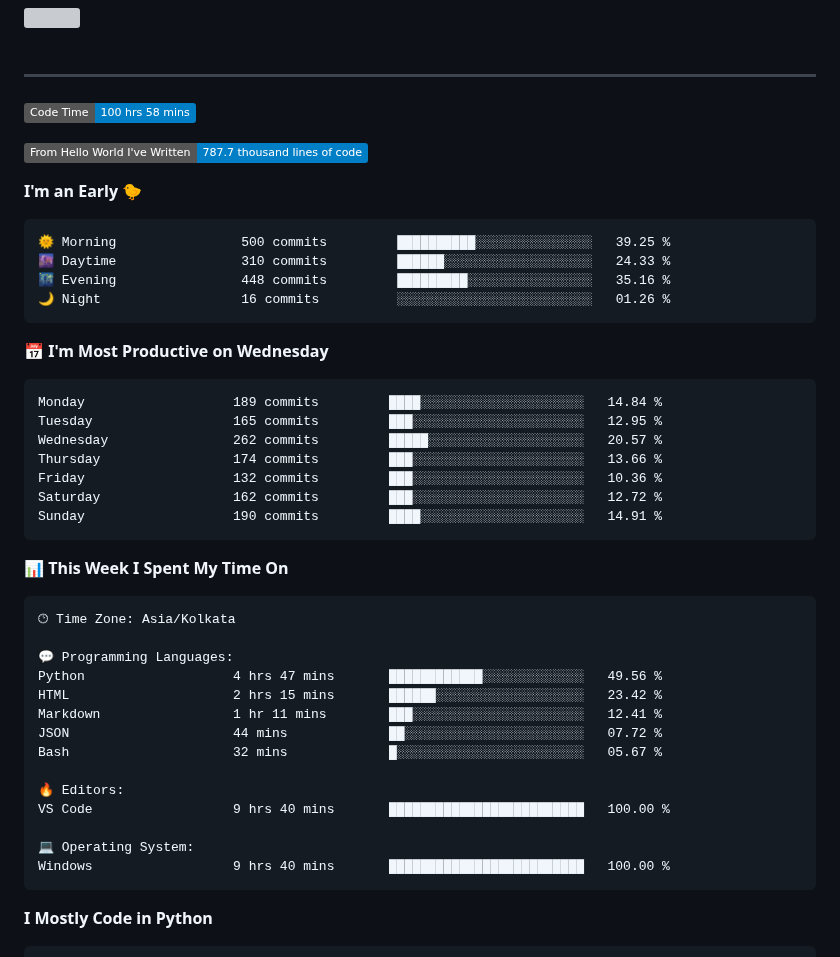
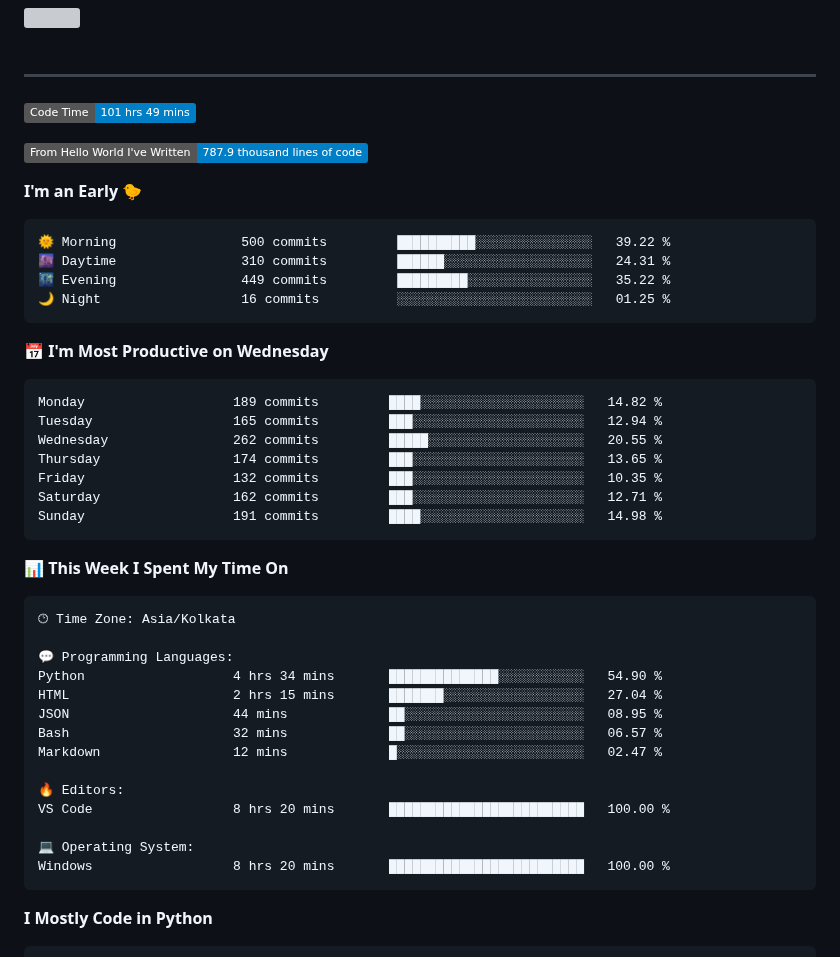
Before and after one commit to SpreadSheets600/SpreadSheets600, a Markdown page: README.md, the part around the change. GitHub-like rendering; badges without logos; grey boxes are pictures that could not be loaded.

Commit message:
Updated with Dev Metrics

````diff
--- a/README.md
+++ b/README.md
@@ -305,28 +305,28 @@
 
 ---
 <!--START_SECTION:waka-->
-![Code Time](http://img.shields.io/badge/Code%20Time-100%20hrs%2058%20mins-blue)
+![Code Time](http://img.shields.io/badge/Code%20Time-101%20hrs%2049%20mins-blue)
 
-![Lines of code](https://img.shields.io/badge/From%20Hello%20World%20I%27ve%20Written-787.7%20thousand%20lines%20of%20code-blue)
+![Lines of code](https://img.shields.io/badge/From%20Hello%20World%20I%27ve%20Written-787.9%20thousand%20lines%20of%20code-blue)
 
 **I'm an Early 🐤**
 
 ```text
-🌞 Morning                500 commits         ██████████░░░░░░░░░░░░░░░   39.25 %
-🌆 Daytime                310 commits         ██████░░░░░░░░░░░░░░░░░░░   24.33 %
-🌃 Evening                448 commits         █████████░░░░░░░░░░░░░░░░   35.16 %
-🌙 Night                  16 commits          ░░░░░░░░░░░░░░░░░░░░░░░░░   01.26 %
+🌞 Morning                500 commits         ██████████░░░░░░░░░░░░░░░   39.22 %
+🌆 Daytime                310 commits         ██████░░░░░░░░░░░░░░░░░░░   24.31 %
+🌃 Evening                449 commits         █████████░░░░░░░░░░░░░░░░   35.22 %
+🌙 Night                  16 commits          ░░░░░░░░░░░░░░░░░░░░░░░░░   01.25 %
 ```
 📅 **I'm Most Productive on Wednesday**
 
 ```text
-Monday                   189 commits         ████░░░░░░░░░░░░░░░░░░░░░   14.84 %
-Tuesday                  165 commits         ███░░░░░░░░░░░░░░░░░░░░░░   12.95 %
-Wednesday                262 commits         █████░░░░░░░░░░░░░░░░░░░░   20.57 %
-Thursday                 174 commits         ███░░░░░░░░░░░░░░░░░░░░░░   13.66 %
-Friday                   132 commits         ███░░░░░░░░░░░░░░░░░░░░░░   10.36 %
-Saturday                 162 commits         ███░░░░░░░░░░░░░░░░░░░░░░   12.72 %
-Sunday                   190 commits         ████░░░░░░░░░░░░░░░░░░░░░   14.91 %
+Monday                   189 commits         ████░░░░░░░░░░░░░░░░░░░░░   14.82 %
+Tuesday                  165 commits         ███░░░░░░░░░░░░░░░░░░░░░░   12.94 %
+Wednesday                262 commits         █████░░░░░░░░░░░░░░░░░░░░   20.55 %
+Thursday                 174 commits         ███░░░░░░░░░░░░░░░░░░░░░░   13.65 %
+Friday                   132 commits         ███░░░░░░░░░░░░░░░░░░░░░░   10.35 %
+Saturday                 162 commits         ███░░░░░░░░░░░░░░░░░░░░░░   12.71 %
+Sunday                   191 commits         ████░░░░░░░░░░░░░░░░░░░░░   14.98 %
 ```
 
 
@@ -336,17 +336,17 @@ Sunday                   190 commits         ████░░░░░░░
 🕑︎ Time Zone: Asia/Kolkata
 
 💬 Programming Languages:
-Python                   4 hrs 47 mins       ████████████░░░░░░░░░░░░░   49.56 %
-HTML                     2 hrs 15 mins       ██████░░░░░░░░░░░░░░░░░░░   23.42 %
-Markdown                 1 hr 11 mins        ███░░░░░░░░░░░░░░░░░░░░░░   12.41 %
-JSON                     44 mins             ██░░░░░░░░░░░░░░░░░░░░░░░   07.72 %
-Bash                     32 mins             █░░░░░░░░░░░░░░░░░░░░░░░░   05.67 %
+Python                   4 hrs 34 mins       ██████████████░░░░░░░░░░░   54.90 %
+HTML                     2 hrs 15 mins       ███████░░░░░░░░░░░░░░░░░░   27.04 %
+JSON                     44 mins             ██░░░░░░░░░░░░░░░░░░░░░░░   08.95 %
+Bash                     32 mins             ██░░░░░░░░░░░░░░░░░░░░░░░   06.57 %
+Markdown                 12 mins             █░░░░░░░░░░░░░░░░░░░░░░░░   02.47 %
 
 🔥 Editors:
-VS Code                  9 hrs 40 mins       █████████████████████████   100.00 %
+VS Code                  8 hrs 20 mins       █████████████████████████   100.00 %
 
 💻 Operating System:
-Windows                  9 hrs 40 mins       █████████████████████████   100.00 %
+Windows                  8 hrs 20 mins       █████████████████████████   100.00 %
 ```
 
 **I Mostly Code in Python**
````
